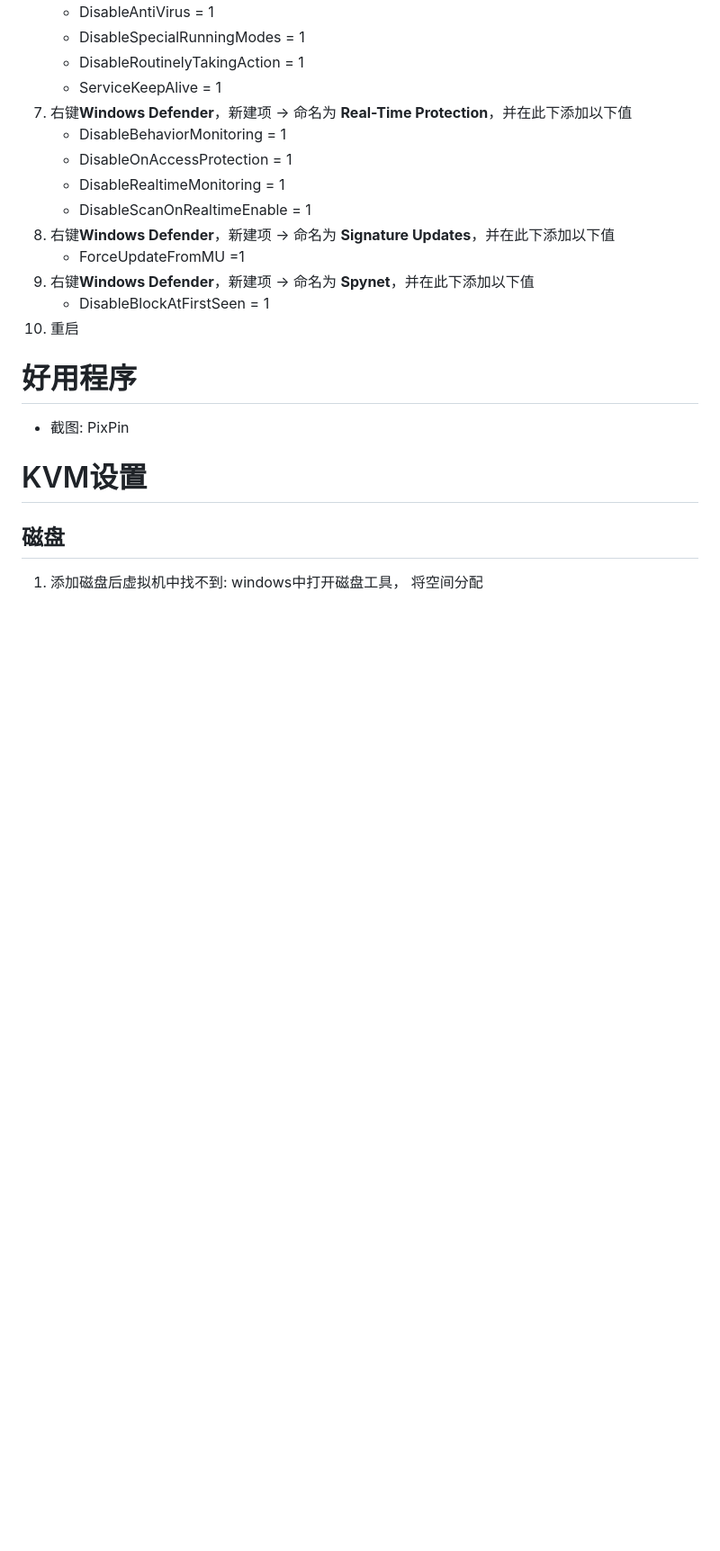
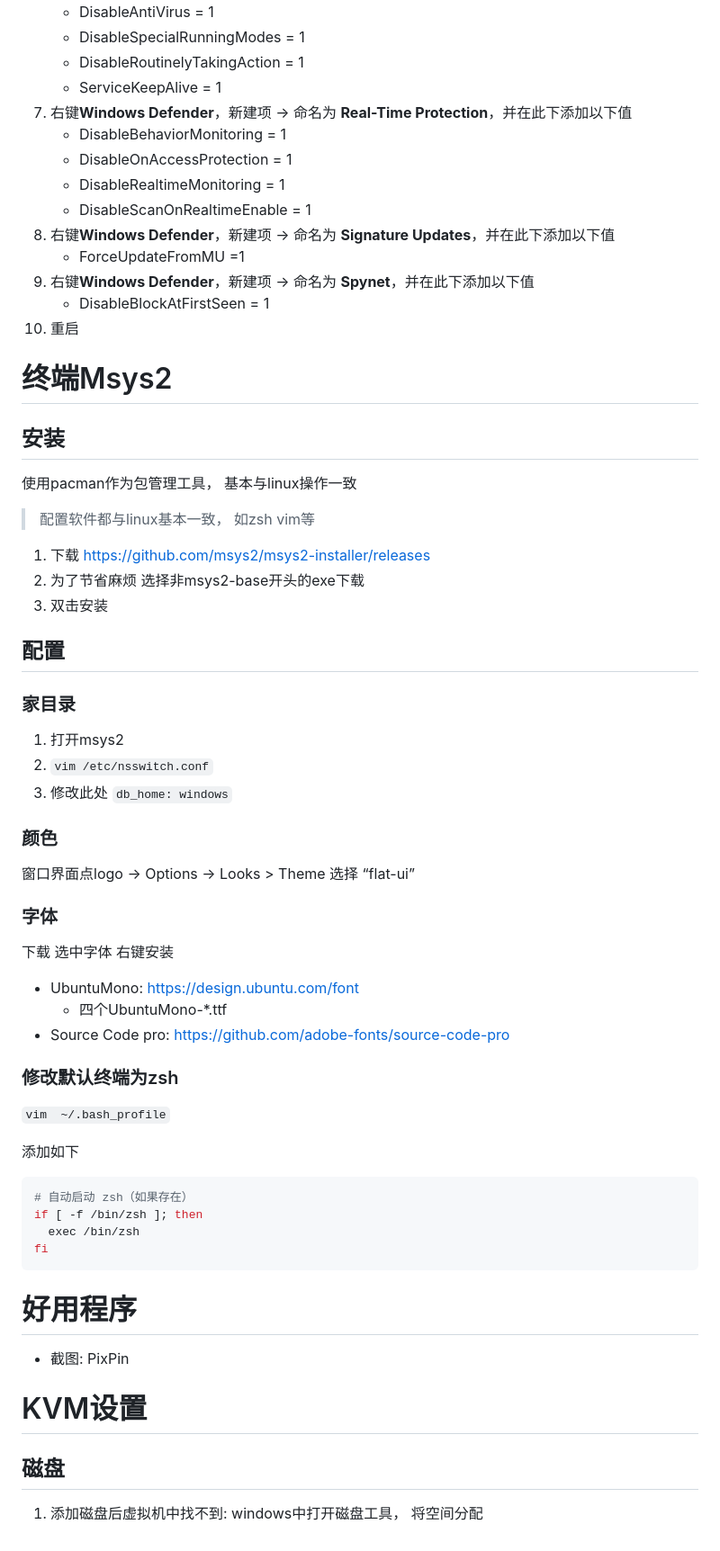
Before and after one commit to liuyaocool/note, a Markdown page: other/windows.md, the part around the change. Shown: that part at 90% size. GitHub-like rendering; blank space fills up the shorter version.

````diff
--- a/other/windows.md
+++ b/other/windows.md
@@ -132,6 +132,50 @@ Win + r → 输入“services.msc” ， 关闭以下服务（常规 恢复 选
     - DisableBlockAtFirstSeen = 1
 10. 重启
 
+# 终端Msys2
+
+## 安装
+
+使用pacman作为包管理工具， 基本与linux操作一致
+
+> 配置软件都与linux基本一致， 如zsh vim等
+
+1. 下载 https://github.com/msys2/msys2-installer/releases
+2. 为了节省麻烦 选择非msys2-base开头的exe下载
+3. 双击安装
+
+## 配置
+
+### 家目录
+
+1. 打开msys2
+2. `vim /etc/nsswitch.conf`
+3. 修改此处  `db_home: windows`
+
+### 颜色
+
+窗口界面点logo -> Options -> Looks > Theme 选择 “flat-ui”
+
+### 字体
+
+下载 选中字体 右键安装
+
+- UbuntuMono: https://design.ubuntu.com/font
+    - 四个UbuntuMono-*.ttf
+- Source Code pro: https://github.com/adobe-fonts/source-code-pro
+
+### 修改默认终端为zsh
+
+`vim  ~/.bash_profile`
+
+添加如下
+```bash
+# 自动启动 zsh（如果存在）
+if [ -f /bin/zsh ]; then
+  exec /bin/zsh
+fi
+```
+
 # 好用程序
 
 - 截图: PixPin
````
Also changed, not shown: linux/linux_soft.md (+2 -0 lines), soft/vscode.md (+23 -0 lines), soft/img/vscode-msys2.png (added), 1 other file.
